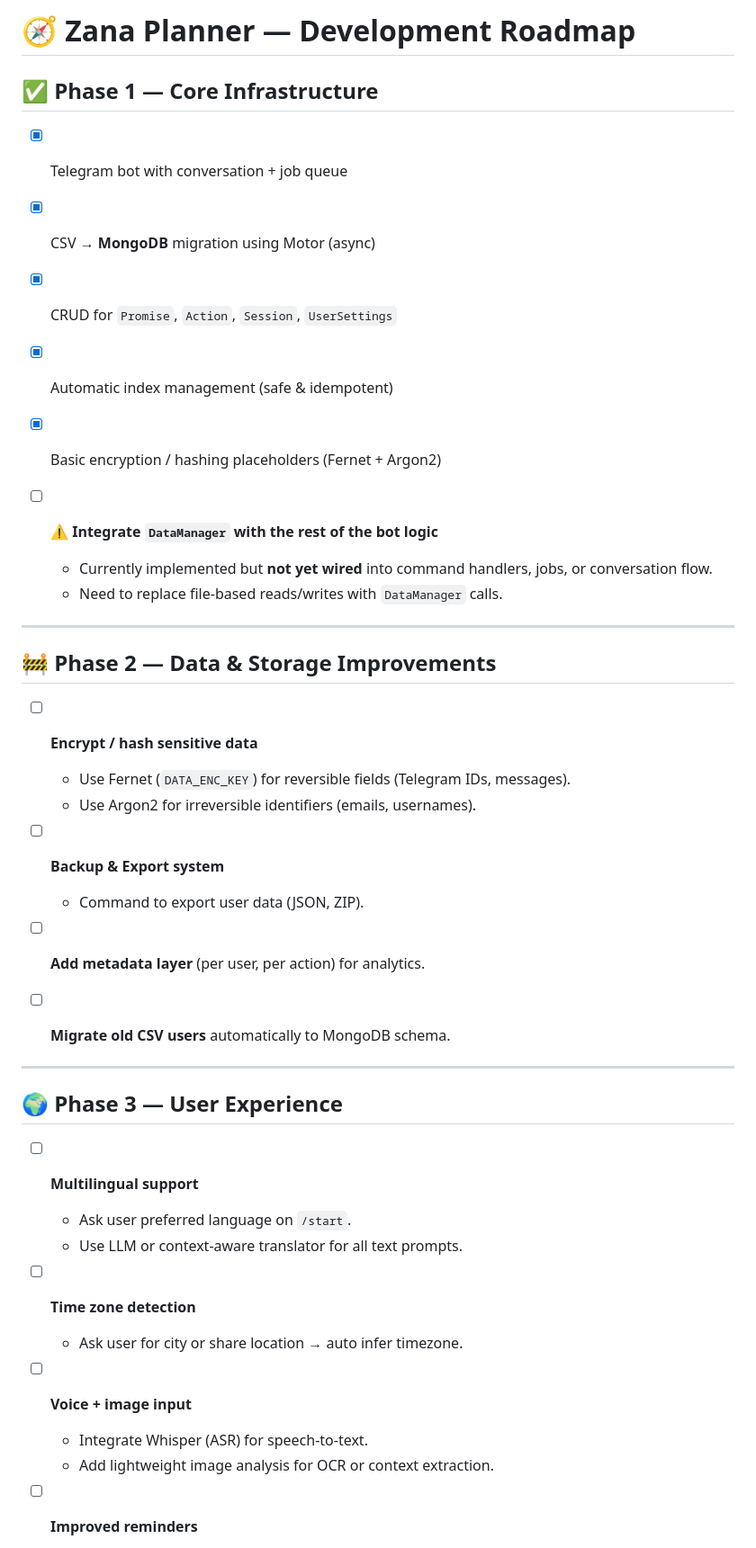
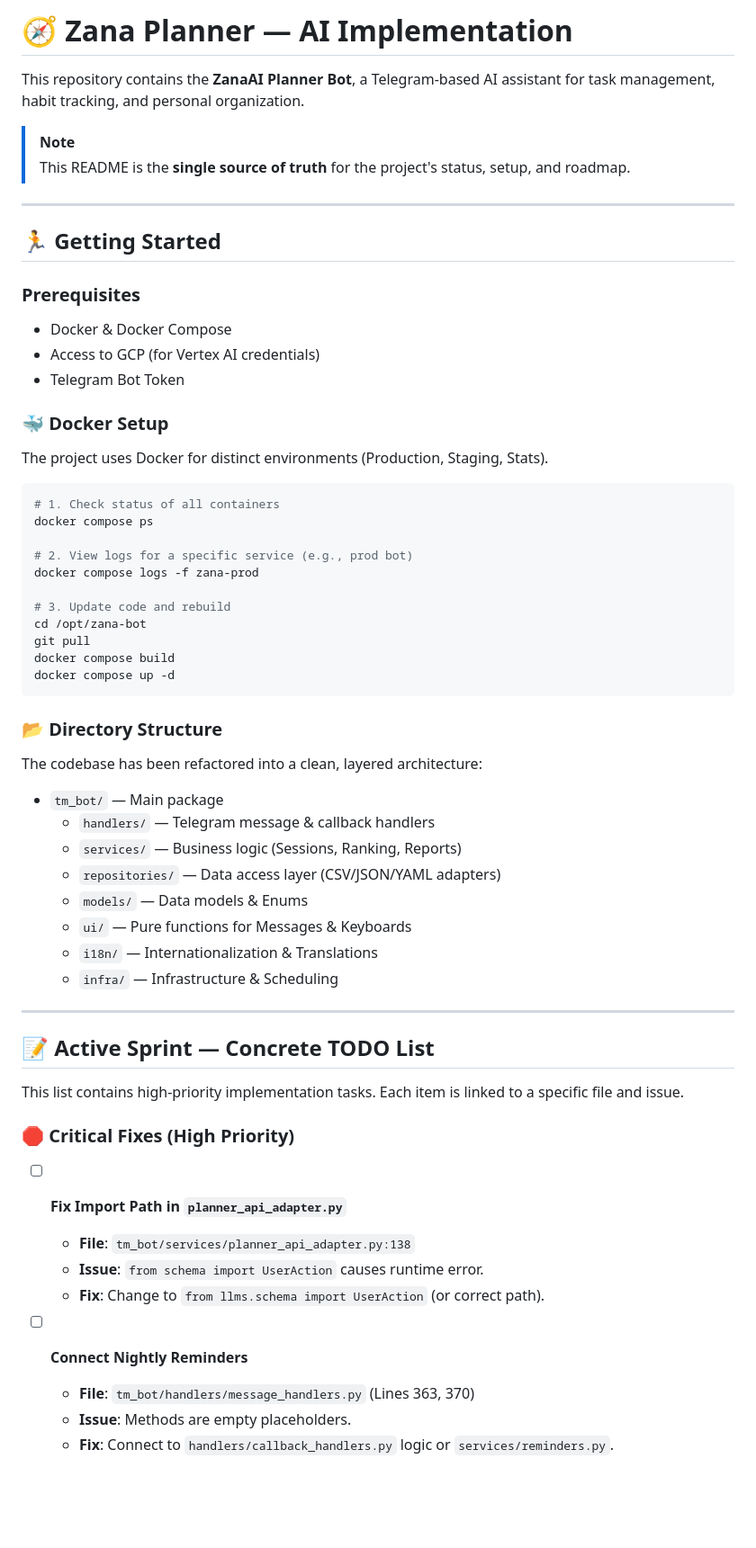
Before and after one commit to zana-AI/zana_planner, a Markdown page: README.md, the part around the change printed below. Shown: that part at 90% size. Drawn GitHub-style; blank space fills up the shorter version.

Commit message:
Update README to reflect AI implementation and project roadmap

````diff
--- a/README.md
+++ b/README.md
@@ -1,45 +1,65 @@
-# 🧭 Zana Planner — Development Roadmap
+# 🧭 Zana Planner — AI Implementation
 
-## ✅ Phase 1 — Core Infrastructure
+This repository contains the **ZanaAI Planner Bot**, a Telegram-based AI assistant for task management, habit tracking, and personal organization.
 
-* [x] Telegram bot with conversation + job queue
-* [x] CSV → **MongoDB** migration using Motor (async)
-* [x] CRUD for `Promise`, `Action`, `Session`, `UserSettings`
-* [x] Automatic index management (safe & idempotent)
-* [x] Basic encryption / hashing placeholders (Fernet + Argon2)
-* [ ] ⚠️ **Integrate `DataManager` with the rest of the bot logic**
-
-  * Currently implemented but **not yet wired** into command handlers, jobs, or conversation flow.
-  * Need to replace file-based reads/writes with `DataManager` calls.
+> [!NOTE]
+> This README is the **single source of truth** for the project's status, setup, and roadmap.
 
 ---
 
-## 🚧 Phase 2 — Data & Storage Improvements
+## 🏃 Getting Started
 
-* [ ] **Encrypt / hash sensitive data**
+### Prerequisites
+*   Docker & Docker Compose
+*   Access to GCP (for Vertex AI credentials)
+*   Telegram Bot Token
 
-  * Use Fernet (`DATA_ENC_KEY`) for reversible fields (Telegram IDs, messages).
-  * Use Argon2 for irreversible identifiers (emails, usernames).
-* [ ] **Backup & Export system**
+### 🐳 Docker Setup
 
-  * Command to export user data (JSON, ZIP).
-* [ ] **Add metadata layer** (per user, per action) for analytics.
-* [ ] **Migrate old CSV users** automatically to MongoDB schema.
+The project uses Docker for distinct environments (Production, Staging, Stats).
+
+```bash
+# 1. Check status of all containers
+docker compose ps
+
+# 2. View logs for a specific service (e.g., prod bot)
+docker compose logs -f zana-prod
+
+# 3. Update code and rebuild
+cd /opt/zana-bot
+git pull
+docker compose build
+docker compose up -d
+```
+
+### 📂 Directory Structure
+
+The codebase has been refactored into a clean, layered architecture:
+
+*   `tm_bot/` — Main package
+    *   `handlers/` — Telegram message & callback handlers
+    *   `services/` — Business logic (Sessions, Ranking, Reports)
+    *   `repositories/` — Data access layer (CSV/JSON/YAML adapters)
+    *   `models/` — Data models & Enums
+    *   `ui/` — Pure functions for Messages & Keyboards
+    *   `i18n/` — Internationalization & Translations
+    *   `infra/` — Infrastructure & Scheduling
 
 ---
 
-## 🌍 Phase 3 — User Experience
+## 📝 Active Sprint — Concrete TODO List
 
-* [ ] **Multilingual support**
+This list contains high-priority implementation tasks. Each item is linked to a specific file and issue.
 
-  * Ask user preferred language on `/start`.
-  * Use LLM or context-aware translator for all text prompts.
-* [ ] **Time zone detection**
+### 🛑 Critical Fixes (High Priority)
 
-  * Ask user for city or share location → auto infer timezone.
-* [ ] **Voice + image input**
+- [ ] **Fix Import Path in `planner_api_adapter.py`**
+    - **File**: `tm_bot/services/planner_api_adapter.py:138`
+    - **Issue**: `from schema import UserAction` causes runtime error.
+    - **Fix**: Change to `from llms.schema import UserAction` (or correct path).
 
-  * Integrate Whisper (ASR) for speech-to-text.
-  * Add lightweight image analysis for OCR or context extraction.
-* [ ] **Improved reminders**
+- [ ] **Connect Nightly Reminders**
+    - **File**: `tm_bot/handlers/message_handlers.py` (Lines 363, 370)
+    - **Issue**: Methods are empty placeholders.
+    - **Fix**: Connect to `handlers/callback_handlers.py` logic or `services/reminders.py`.
 
````
Also changed, not shown: other parts of README.md (+63 -52 lines).
